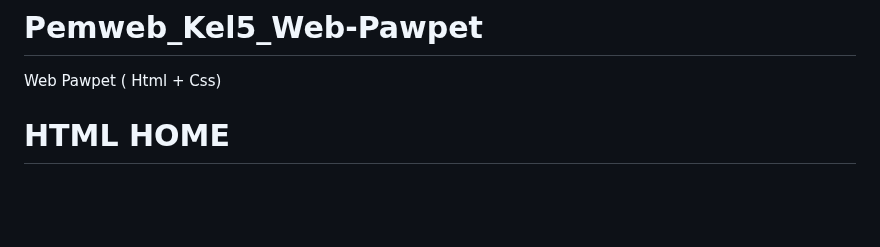
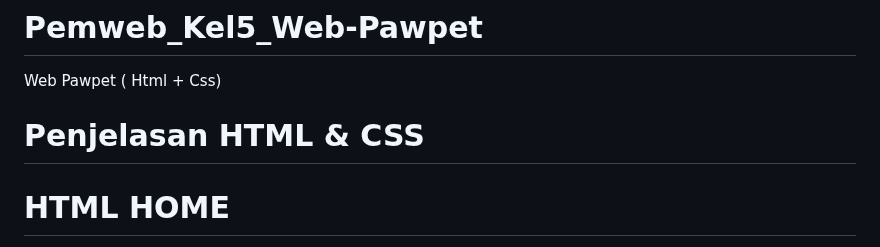
Before and after one commit to 22091397017MariaCahyaJayanti/Pemweb_Kel5_Web-Pawpet, a Markdown page: README.md, the part around the change. Drawn GitHub-style; blank space fills up the shorter version.

```diff
--- a/README.md
+++ b/README.md
@@ -1,6 +1,8 @@
 # Pemweb_Kel5_Web-Pawpet
 Web Pawpet ( Html + Css)
 
+
+# Penjelasan HTML & CSS
 # HTML HOME
 
 - `<!DOCTYPE html>`: Ini adalah deklarasi tipe dokumen (Document Type Declaration atau DOCTYPE) yang mengindikasikan bahwa halaman ini merupakan dokumen HTML. Ini adalah bagian yang penting karena memberi tahu browser bahwa dokumen ini adalah dokumen HTML.
```
